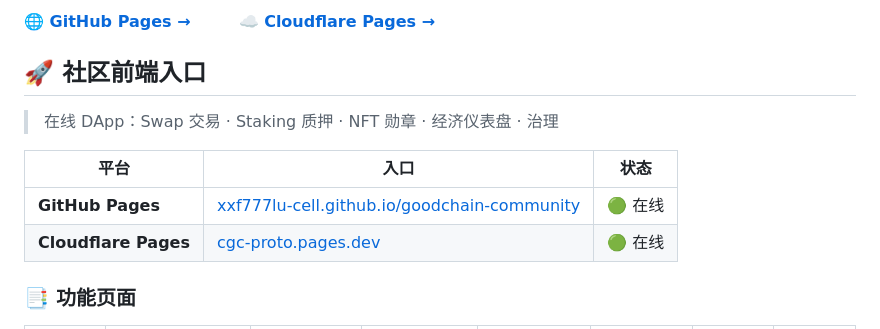
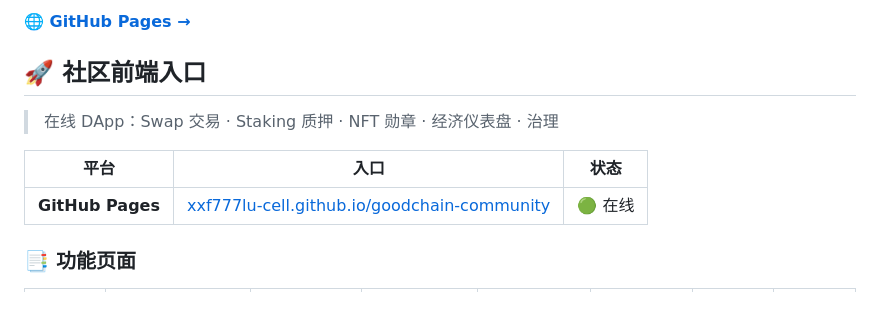
Before and after one commit to xxf777lu-cell/goodchain-community, a Markdown page: README.md, the part around one of its changes. Drawn GitHub-style; blank space fills up the shorter version.

Commit message:
docs: 移除失效的 Cloudflare Pages 链接

```diff
--- a/README.md
+++ b/README.md
@@ -10,5 +9,5 @@
 
-[**🌐 GitHub Pages →**](https://xxf777lu-cell.github.io/goodchain-community/)　　　[**☁️ Cloudflare Pages →**](https://cgc-proto.pages.dev)
+[**🌐 GitHub Pages →**](https://xxf777lu-cell.github.io/goodchain-community/)
 
 ## 🚀 社区前端入口
 
@@ -17,7 +16,6 @@
 | 平台 | 入口 | 状态 |
 |------|------|:----:|
 | **GitHub Pages** | [xxf777lu-cell.github.io/goodchain-community](https://xxf777lu-cell.github.io/goodchain-community/) | 🟢 在线 |
-| **Cloudflare Pages** | [cgc-proto.pages.dev](https://cgc-proto.pages.dev/) | 🟢 在线 |
 
 ### 📑 功能页面
 
```
Also changed, not shown: other parts of README.md (+0 -1 lines).
